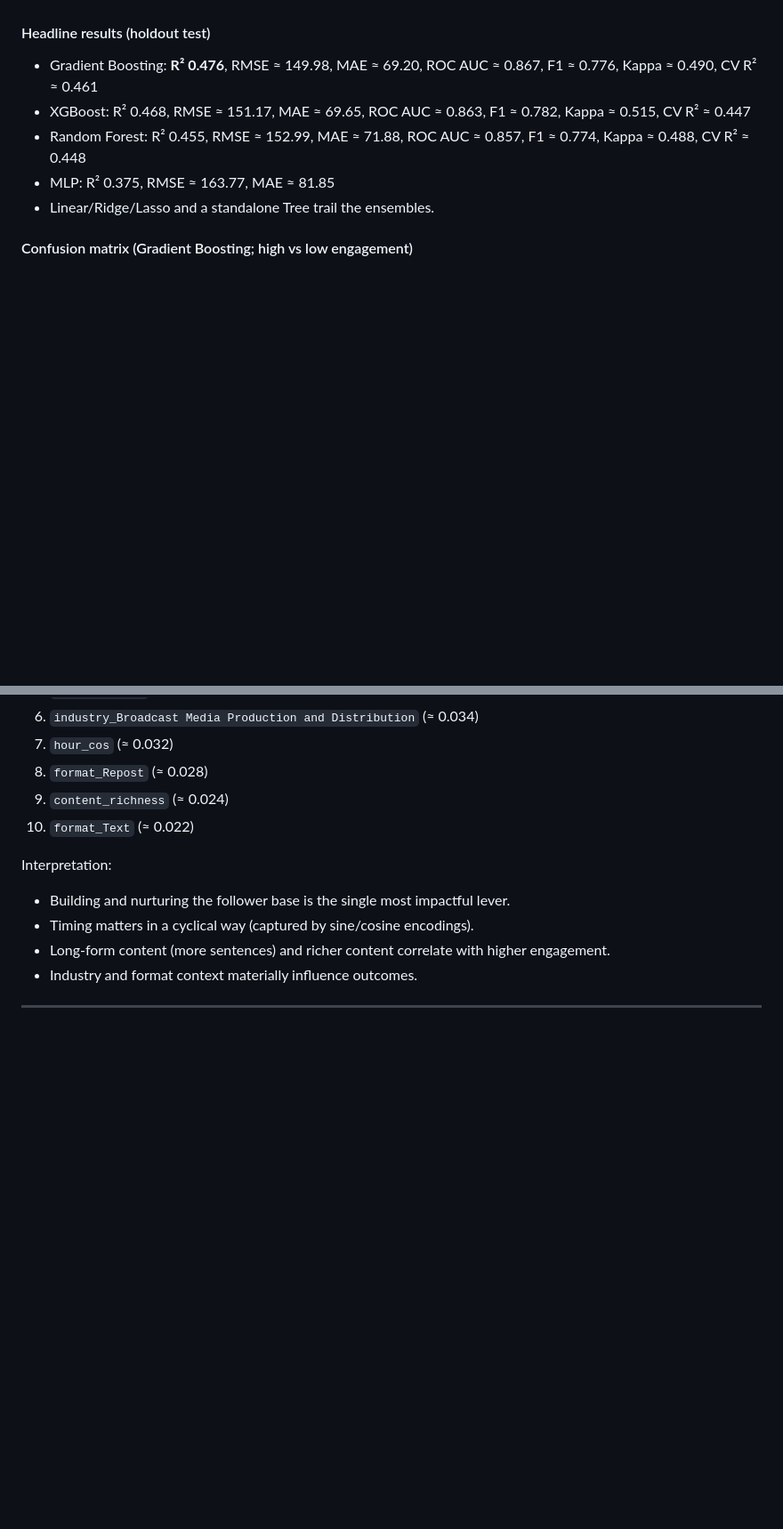
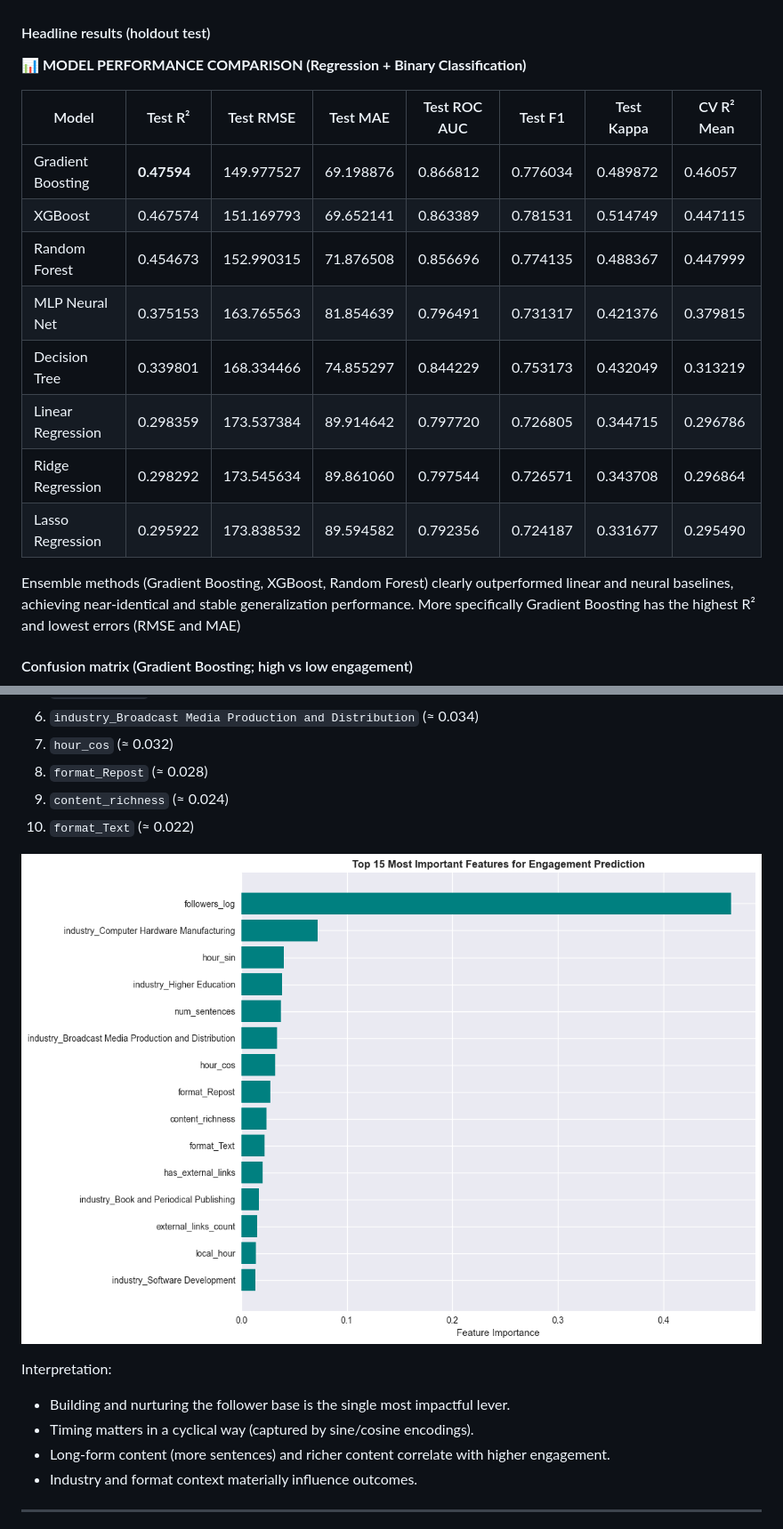
Before and after one commit to PaulWCZ/DataProject, a Markdown page: README.md, 2 parts joined by grey strips. Shown: that part at 89% size. Rendered like a GitHub page; pictures changed too: images/Feature_Importance.png (added); blank space fills up the shorter version.

Commit message:
Update LinkedIn Final Project: latest changes

```diff
--- a/README.md
+++ b/README.md
@@ -122,11 +127,21 @@ By understanding which levers matter most, FinDev can systematize LinkedIn succe
   - Classification: ROC AUC, F1, Cohen’s Kappa, Confusion Matrix
 
 #### Headline results (holdout test)
-- Gradient Boosting: **R² 0.476**, RMSE ≈ 149.98, MAE ≈ 69.20, ROC AUC ≈ 0.867, F1 ≈ 0.776, Kappa ≈ 0.490, CV R² ≈ 0.461
-- XGBoost: R² 0.468, RMSE ≈ 151.17, MAE ≈ 69.65, ROC AUC ≈ 0.863, F1 ≈ 0.782, Kappa ≈ 0.515, CV R² ≈ 0.447
-- Random Forest: R² 0.455, RMSE ≈ 152.99, MAE ≈ 71.88, ROC AUC ≈ 0.857, F1 ≈ 0.774, Kappa ≈ 0.488, CV R² ≈ 0.448
-- MLP: R² 0.375, RMSE ≈ 163.77, MAE ≈ 81.85
-- Linear/Ridge/Lasso and a standalone Tree trail the ensembles.
+**📊 MODEL PERFORMANCE COMPARISON (Regression + Binary Classification)**
+
+| Model | Test R² | Test RMSE | Test MAE | Test ROC AUC | Test F1 | Test Kappa | CV R² Mean |
+|---|---|---|---|---|---|---|---|
+| Gradient Boosting | **0.47594** | 149.977527 | 69.198876 | 0.866812 | 0.776034 | 0.489872 | 0.46057 |
+| XGBoost | 0.467574 | 151.169793 | 69.652141 | 0.863389 | 0.781531 | 0.514749 | 0.447115 |
+| Random Forest | 0.454673 | 152.990315 | 71.876508 | 0.856696 | 0.774135 | 0.488367 | 0.447999 |
+| MLP Neural Net | 0.375153 | 163.765563 | 81.854639 | 0.796491 | 0.731317 | 0.421376 | 0.379815 |
+| Decision Tree | 0.339801 | 168.334466 | 74.855297 | 0.844229 | 0.753173 | 0.432049 | 0.313219 |
+| Linear Regression | 0.298359 | 173.537384 | 89.914642 | 0.797720 | 0.726805 | 0.344715 | 0.296786 |
+| Ridge Regression | 0.298292 | 173.545634 | 89.861060 | 0.797544 | 0.726571 | 0.343708 | 0.296864 |
+| Lasso Regression | 0.295922 | 173.838532 | 89.594582 | 0.792356 | 0.724187 | 0.331677 | 0.295490 |
+
+Ensemble methods (Gradient Boosting, XGBoost, Random Forest) clearly outperformed linear and neural baselines, achieving near-identical and stable generalization performance.
+More specifically Gradient Boosting has the highest R² and lowest errors (RMSE and MAE)
 
 #### Confusion matrix (Gradient Boosting; high vs low engagement)
 
@@ -164,6 +178,8 @@ Top drivers (optimized Gradient Boosting, top-10):
 8) `format_Repost` (≈ 0.028)
 9) `content_richness` (≈ 0.024)
 10) `format_Text` (≈ 0.022)
+
+![Feature Importance](images/Feature_Importance.png)
 
 Interpretation:
 - Building and nurturing the follower base is the single most impactful lever.
```
Also changed, not shown: other parts of README.md (+9 -5 lines), images/Model_Performance_Analysis.png (added).
